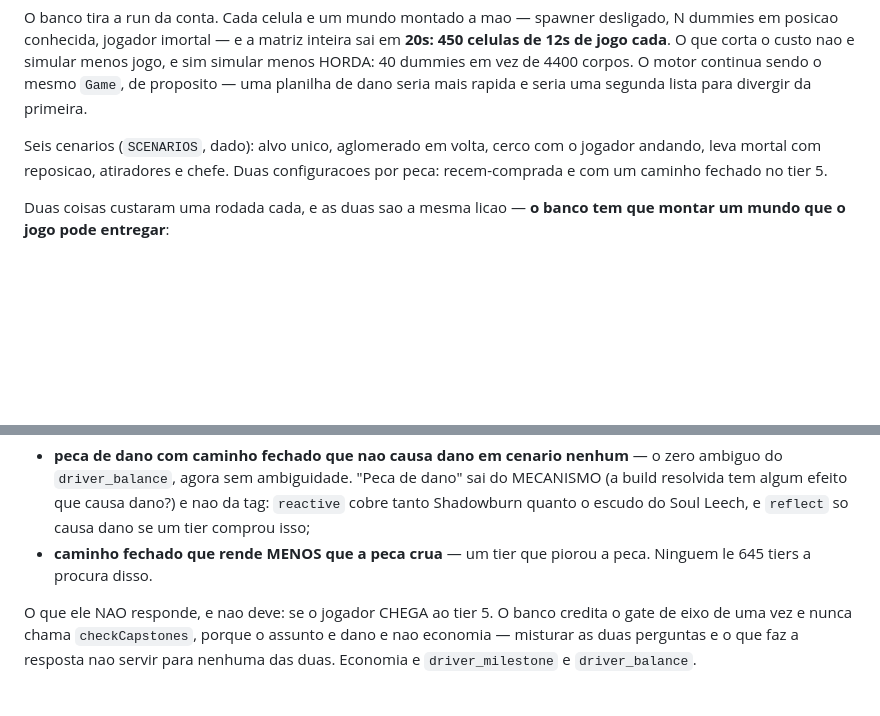
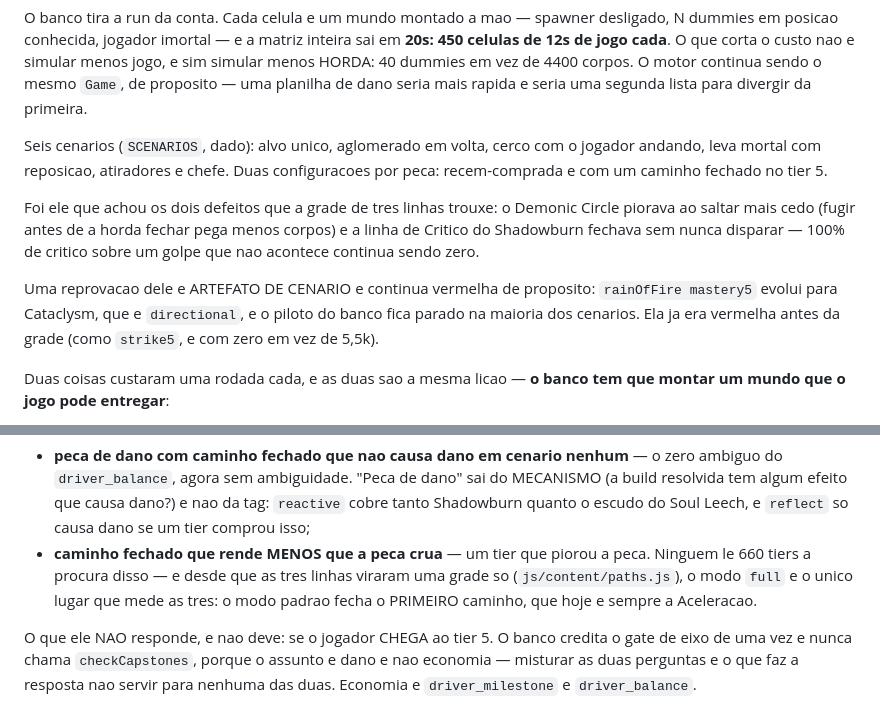
Before and after one commit to GabrielVentrice/wow-survivor-game, a Markdown page: tools/README.md, 2 parts joined by grey strips. GitHub-like rendering; blank space fills up the shorter version.

```diff
--- a/tools/README.md
+++ b/tools/README.md
@@ -104,6 +104,16 @@ Seis cenarios (`SCENARIOS`, dado): alvo unico, aglomerado em volta, cerco com o
 jogador andando, leva mortal com reposicao, atiradores e chefe. Duas
 configuracoes por peca: recem-comprada e com um caminho fechado no tier 5.
 
+Foi ele que achou os dois defeitos que a grade de tres linhas trouxe: o Demonic
+Circle piorava ao saltar mais cedo (fugir antes de a horda fechar pega menos
+corpos) e a linha de Critico do Shadowburn fechava sem nunca disparar — 100% de
+critico sobre um golpe que nao acontece continua sendo zero.
+
+Uma reprovacao dele e ARTEFATO DE CENARIO e continua vermelha de proposito:
+`rainOfFire mastery5` evolui para Cataclysm, que e `directional`, e o piloto do
+banco fica parado na maioria dos cenarios. Ela ja era vermelha antes da grade
+(como `strike5`, e com zero em vez de 5,5k).
+
 Duas coisas custaram uma rodada cada, e as duas sao a mesma licao — **o banco
 tem que montar um mundo que o jogo pode entregar**:
 
@@ -126,7 +136,10 @@ O que ele reprova, e por isso e driver e nao relatorio:
   `reactive` cobre tanto Shadowburn quanto o escudo do Soul Leech, e `reflect`
   so causa dano se um tier comprou isso;
 - **caminho fechado que rende MENOS que a peca crua** — um tier que piorou a
-  peca. Ninguem le 645 tiers a procura disso.
+  peca. Ninguem le 660 tiers a procura disso — e desde que as tres linhas
+  viraram uma grade so (`js/content/paths.js`), o modo `full` e o unico lugar
+  que mede as tres: o modo padrao fecha o PRIMEIRO caminho, que hoje e sempre a
+  Aceleracao.
 
 O que ele NAO responde, e nao deve: se o jogador CHEGA ao tier 5. O banco
 credita o gate de eixo de uma vez e nunca chama `checkCapstones`, porque o
```
Also changed, not shown: CLAUDE.md (+36 -13 lines).
